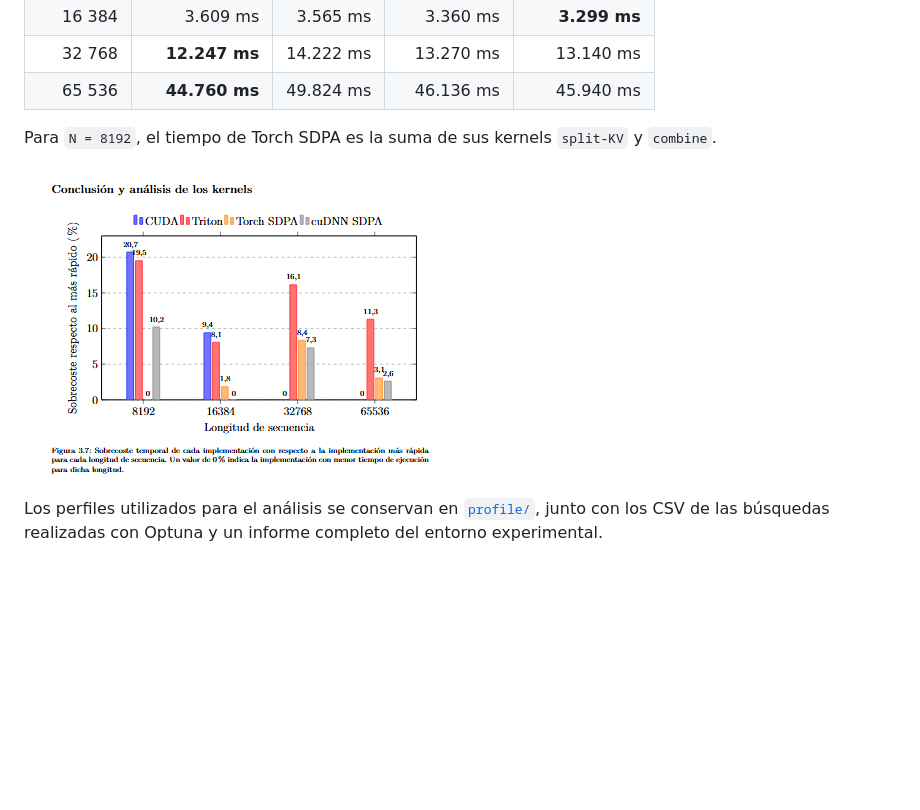
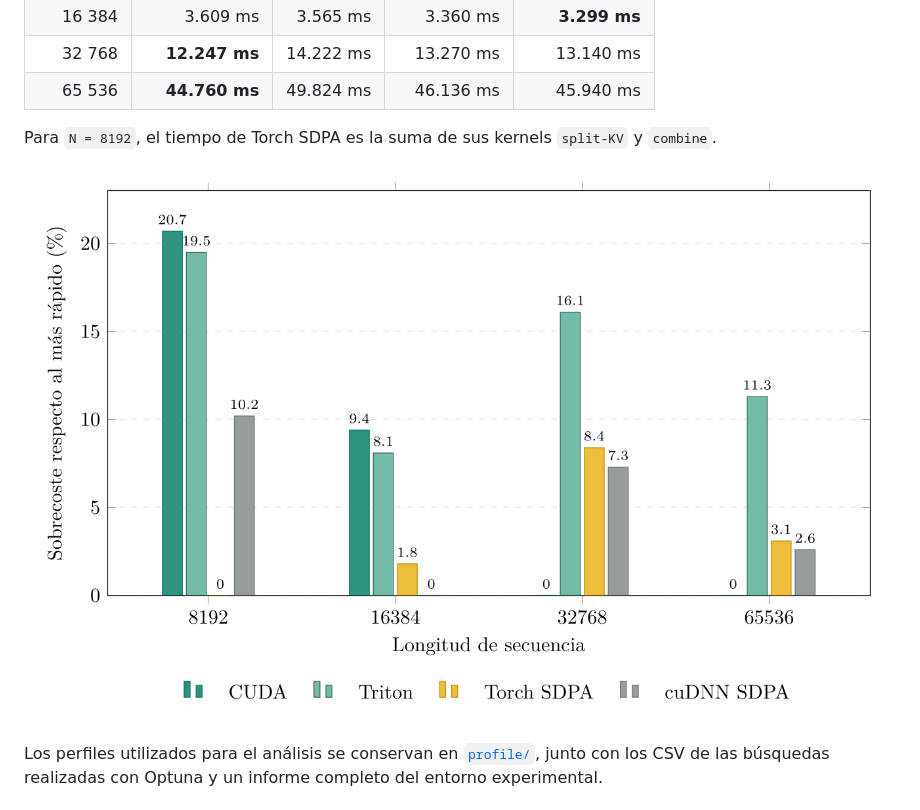
Before and after one commit to angelMDUex/TFG-FlashAttention, a Markdown page: README.md, the part around the change. Rendered like a GitHub page; pictures changed too: comparativa_rendimiento.png (added), flashattention_resultado_tfg.png (deleted); blank space fills up the shorter version.

Commit message:
Improved pdf style

```diff
--- a/README.md
+++ b/README.md
@@ -27,7 +27,7 @@ Duración medida con NVIDIA Nsight Compute mediante `gpu__time_duration.sum` en
 
 Para `N = 8192`, el tiempo de Torch SDPA es la suma de sus kernels `split-KV` y `combine`.
 
-![Comparación de rendimiento](flashattention_resultado_tfg.png)
+![Comparación de rendimiento](comparativa_rendimiento.png)
 
 Los perfiles utilizados para el análisis se conservan en [`profile/`](profile/), junto con los CSV de las búsquedas realizadas con Optuna y un informe completo del entorno experimental.
 
```
Also changed, not shown: 1 other file.
